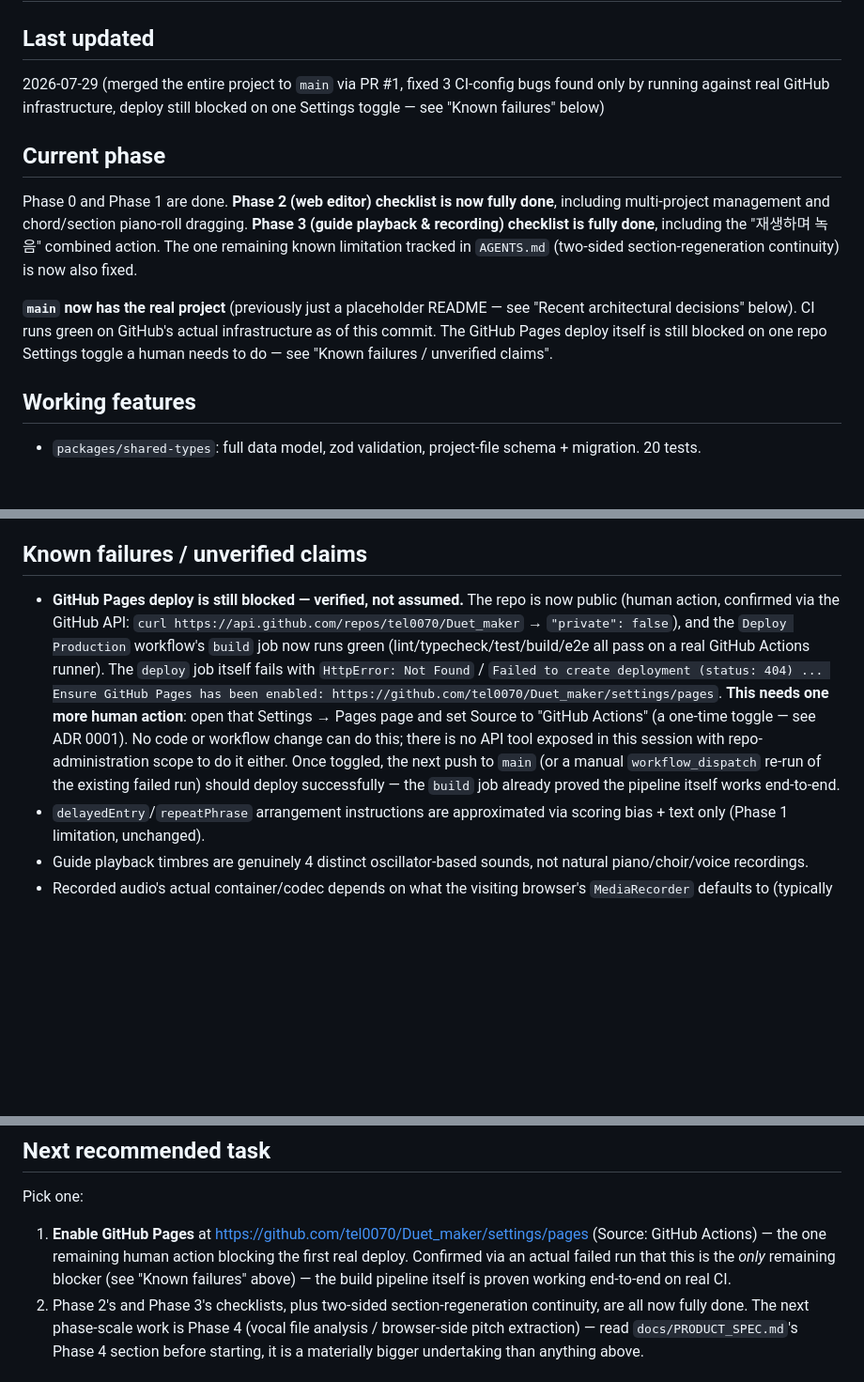
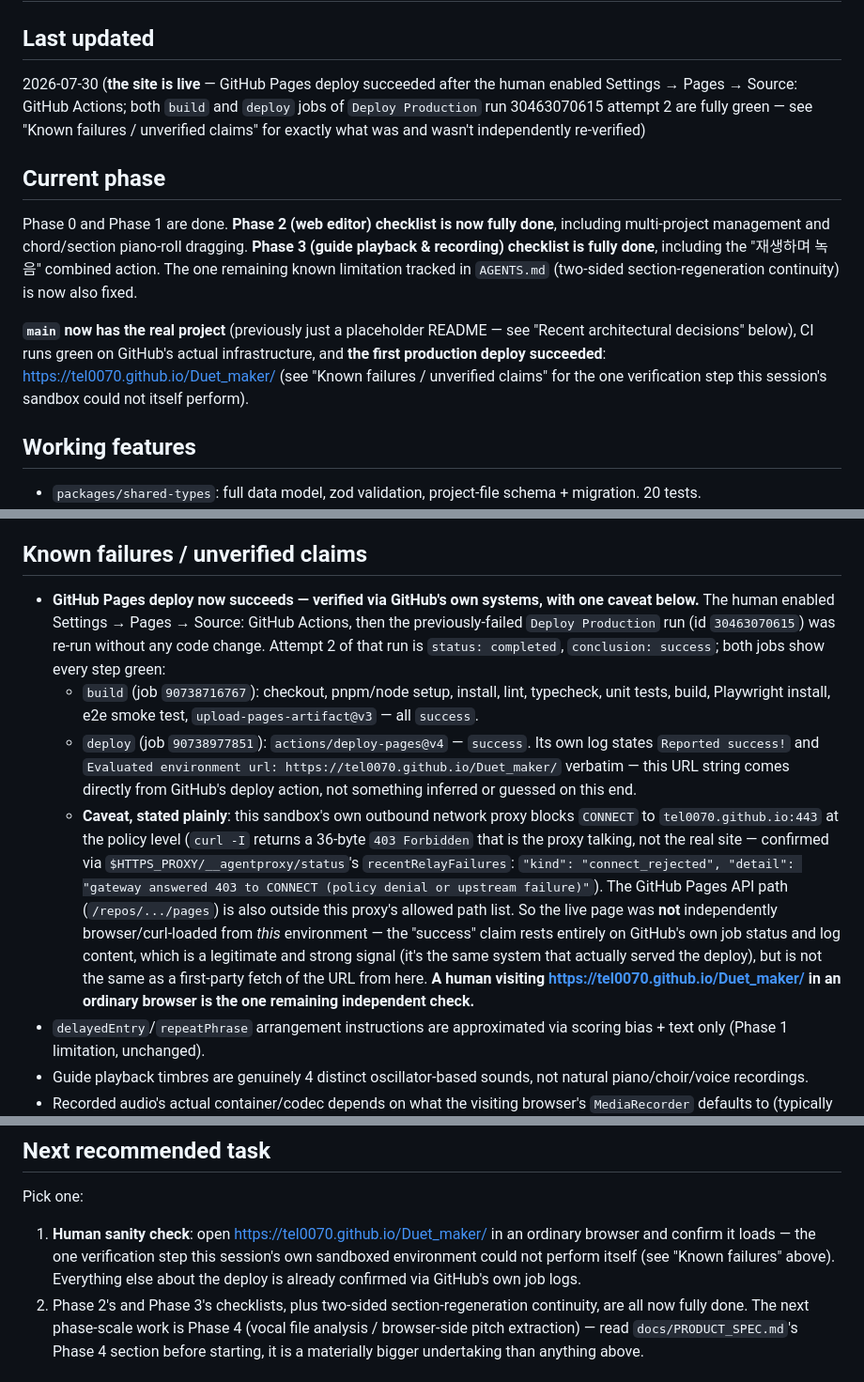
Before and after one commit to tel0070/Duet_maker, a Markdown page: HANDOFF.md, 3 parts joined by grey strips. Shown at 94% size. Rendered like a GitHub page; blank space fills up the shorter version.

Commit message:
Update HANDOFF.md: GitHub Pages deploy confirmed live
Deploy Production run 30463070615 attempt 2 (post Settings toggle,
no code change) shows build + deploy jobs fully green; the deploy
job's own log reports success and states the live URL directly:
https://tel0070.github.io/Duet_maker/

This sandbox's outbound proxy blocks a first-party curl/API check of
that URL (policy-level CONNECT rejection, confirmed via
/__agentproxy/status), so that one verification step is left for a
human to do in an ordinary browser -- documented as such rather than
claimed as independently verified.

```diff
--- a/HANDOFF.md
+++ b/HANDOFF.md
@@ -2,7 +2,11 @@
 
 ## Last updated
 
-2026-07-29 (merged the entire project to `main` via PR #1, fixed 3 CI-config bugs found only by running against real GitHub infrastructure, deploy still blocked on one Settings toggle — see "Known failures" below)
+2026-07-30 (**the site is live** — GitHub Pages deploy succeeded after the
+human enabled Settings → Pages → Source: GitHub Actions; both `build` and
+`deploy` jobs of `Deploy Production` run 30463070615 attempt 2 are fully
+green — see "Known failures / unverified claims" for exactly what was and
+wasn't independently re-verified)
 
 ## Current phase
 
@@ -14,10 +18,11 @@ remaining known limitation tracked in `AGENTS.md` (two-sided
 section-regeneration continuity) is now also fixed.
 
 **`main` now has the real project** (previously just a placeholder
-README — see "Recent architectural decisions" below). CI runs green on
-GitHub's actual infrastructure as of this commit. The GitHub Pages
-deploy itself is still blocked on one repo Settings toggle a human needs
-to do — see "Known failures / unverified claims".
+README — see "Recent architectural decisions" below), CI runs green on
+GitHub's actual infrastructure, and **the first production deploy
+succeeded**: https://tel0070.github.io/Duet_maker/ (see "Known failures /
+unverified claims" for the one verification step this session's sandbox
+could not itself perform).
 
 ## Working features
 
@@ -73,21 +78,35 @@ None — every item originally scoped for Phase 2 and Phase 3 is built.
 
 ## Known failures / unverified claims
 
-- **GitHub Pages deploy is still blocked — verified, not assumed.** The
-  repo is now public (human action, confirmed via the GitHub API:
-  `curl https://api.github.com/repos/tel0070/Duet_maker` → `"private":
-  false`), and the `Deploy Production` workflow's `build` job now runs
-  green (lint/typecheck/test/build/e2e all pass on a real GitHub Actions
-  runner). The `deploy` job itself fails with `HttpError: Not Found` /
-  `Failed to create deployment (status: 404) ... Ensure GitHub Pages has
-  been enabled: https://github.com/tel0070/Duet_maker/settings/pages`.
-  **This needs one more human action**: open that Settings → Pages page
-  and set Source to "GitHub Actions" (a one-time toggle — see ADR 0001).
-  No code or workflow change can do this; there is no API tool exposed in
-  this session with repo-administration scope to do it either. Once
-  toggled, the next push to `main` (or a manual `workflow_dispatch`
-  re-run of the existing failed run) should deploy successfully — the
-  `build` job already proved the pipeline itself works end-to-end.
+- **GitHub Pages deploy now succeeds — verified via GitHub's own systems,
+  with one caveat below.** The human enabled Settings → Pages → Source:
+  GitHub Actions, then the previously-failed `Deploy Production` run
+  (id `30463070615`) was re-run without any code change. Attempt 2 of
+  that run is `status: completed`, `conclusion: success`; both jobs show
+  every step green:
+  - `build` (job `90738716767`): checkout, pnpm/node setup, install,
+    lint, typecheck, unit tests, build, Playwright install, e2e smoke
+    test, `upload-pages-artifact@v3` — all `success`.
+  - `deploy` (job `90738977851`): `actions/deploy-pages@v4` — `success`.
+    Its own log states `Reported success!` and
+    `Evaluated environment url: https://tel0070.github.io/Duet_maker/`
+    verbatim — this URL string comes directly from GitHub's deploy
+    action, not something inferred or guessed on this end.
+  - **Caveat, stated plainly**: this sandbox's own outbound network
+    proxy blocks `CONNECT` to `tel0070.github.io:443` at the policy
+    level (`curl -I` returns a 36-byte `403 Forbidden` that is the proxy
+    talking, not the real site — confirmed via
+    `$HTTPS_PROXY/__agentproxy/status`'s `recentRelayFailures`:
+    `"kind": "connect_rejected", "detail": "gateway answered 403 to
+    CONNECT (policy denial or upstream failure)"`). The GitHub Pages API
+    path (`/repos/.../pages`) is also outside this proxy's allowed path
+    list. So the live page was **not** independently browser/curl-loaded
+    from *this* environment — the "success" claim rests entirely on
+    GitHub's own job status and log content, which is a legitimate and
+    strong signal (it's the same system that actually served the
+    deploy), but is not the same as a first-party fetch of the URL from
+    here. **A human visiting https://tel0070.github.io/Duet_maker/ in an
+    ordinary browser is the one remaining independent check.**
 - `delayedEntry`/`repeatPhrase` arrangement instructions are approximated
   via scoring bias + text only (Phase 1 limitation, unchanged).
 - Guide playback timbres are genuinely 4 distinct oscillator-based sounds,
@@ -191,12 +210,11 @@ None — every item originally scoped for Phase 2 and Phase 3 is built.
 
 Pick one:
 
-1. **Enable GitHub Pages** at
-   https://github.com/tel0070/Duet_maker/settings/pages (Source: GitHub
-   Actions) — the one remaining human action blocking the first real
-   deploy. Confirmed via an actual failed run that this is the *only*
-   remaining blocker (see "Known failures" above) — the build pipeline
-   itself is proven working end-to-end on real CI.
+1. **Human sanity check**: open https://tel0070.github.io/Duet_maker/ in
+   an ordinary browser and confirm it loads — the one verification step
+   this session's own sandboxed environment could not perform itself (see
+   "Known failures" above). Everything else about the deploy is already
+   confirmed via GitHub's own job logs.
 2. Phase 2's and Phase 3's checklists, plus two-sided section-regeneration
    continuity, are all now fully done. The next phase-scale work is Phase 4
    (vocal file analysis / browser-side pitch extraction) — read
```
Also changed, not shown: other parts of HANDOFF.md (+5 -5 lines).
